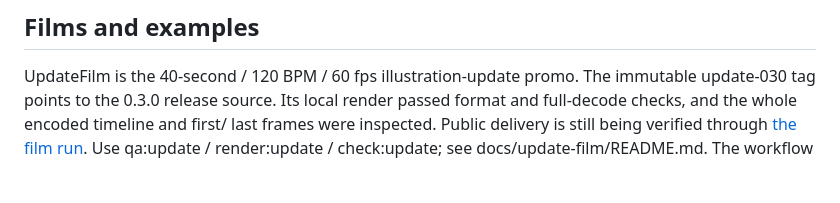
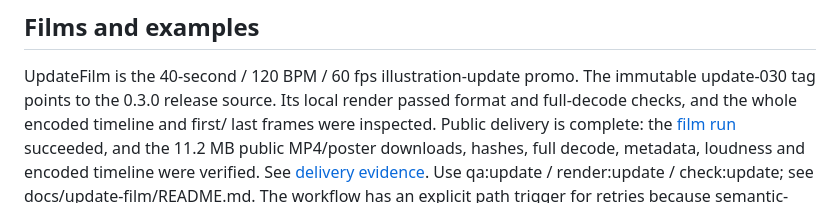
Before and after one commit to SohailKhan0525/demotion, a Markdown page: docs/HANDOFF.md, the part around the change. Rendered like a GitHub page; blank space fills up the shorter version.

```diff
--- a/docs/HANDOFF.md
+++ b/docs/HANDOFF.md
@@ -50,8 +50,11 @@ Preserve the license files and terms, and do not remove existing public APIs.
 UpdateFilm is the 40-second / 120 BPM / 60 fps illustration-update promo. The
 immutable update-030 tag points to the 0.3.0 release source. Its local render
 passed format and full-decode checks, and the whole encoded timeline and first/
-last frames were inspected. Public delivery is still being verified through
-[the film run](https://github.com/SohailKhan0525/demotion/actions/runs/41328162078).
+last frames were inspected. Public delivery is complete: the
+[film run](https://github.com/SohailKhan0525/demotion/actions/runs/41328162078)
+succeeded, and the 11.2 MB public MP4/poster downloads, hashes, full decode,
+metadata, loudness and encoded timeline were verified. See
+[delivery evidence](update-film/verification.md).
 Use qa:update / render:update / check:update; see docs/update-film/README.md.
 The workflow has an explicit path trigger for retries because semantic-release's
 [skip ci] commit marker also suppressed the original tag-triggered run.
```
Also changed, not shown: docs/update-film/README.md (+1 -0 lines), docs/update-film/verification.md (added, +63 -0 lines).
